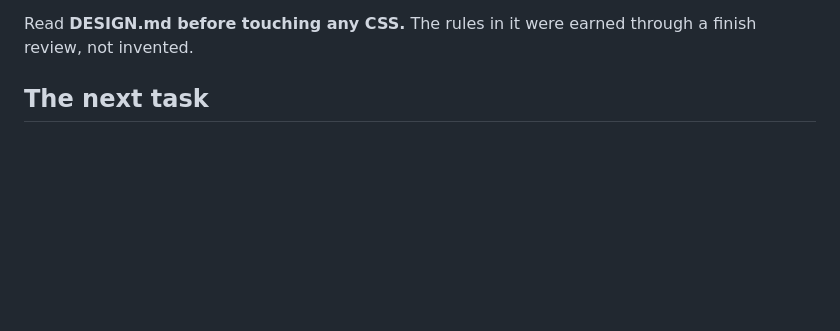
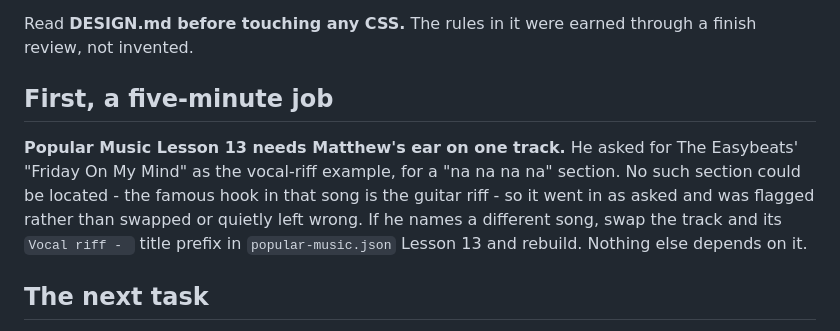
Before and after one commit to Edwards-Resources/year8-music, a Markdown page: NEXT-SESSION.md, the part around the change. Drawn GitHub-style; blank space fills up the shorter version.

Commit message:
Handoff: flag the Friday On My Mind check as the first job
Co-Authored-By: Claude Opus 5 <noreply@anthropic.com>

```diff
--- a/NEXT-SESSION.md
+++ b/NEXT-SESSION.md
@@ -19,6 +19,10 @@ Read `trackExplicitness` on each result. `explicit` is obvious; **`cleaned` is t
 Run this on any new track **before** the oEmbed check, not after. oEmbed proves the upload is real; the Apple flag is the only programmatic signal about what is in it. Neither replaces Matthew's ear, but between them they would have kept this off the site.
 
 Read **DESIGN.md before touching any CSS.** The rules in it were earned through a finish review, not invented.
+
+## First, a five-minute job
+
+**Popular Music Lesson 13 needs Matthew's ear on one track.** He asked for The Easybeats' "Friday On My Mind" as the vocal-riff example, for a "na na na na" section. No such section could be located - the famous hook in that song is the guitar riff - so it went in as asked and was flagged rather than swapped or quietly left wrong. If he names a different song, swap the track and its `Vocal riff - ` title prefix in `popular-music.json` Lesson 13 and rebuild. Nothing else depends on it.
 
 ## The next task
 
```
